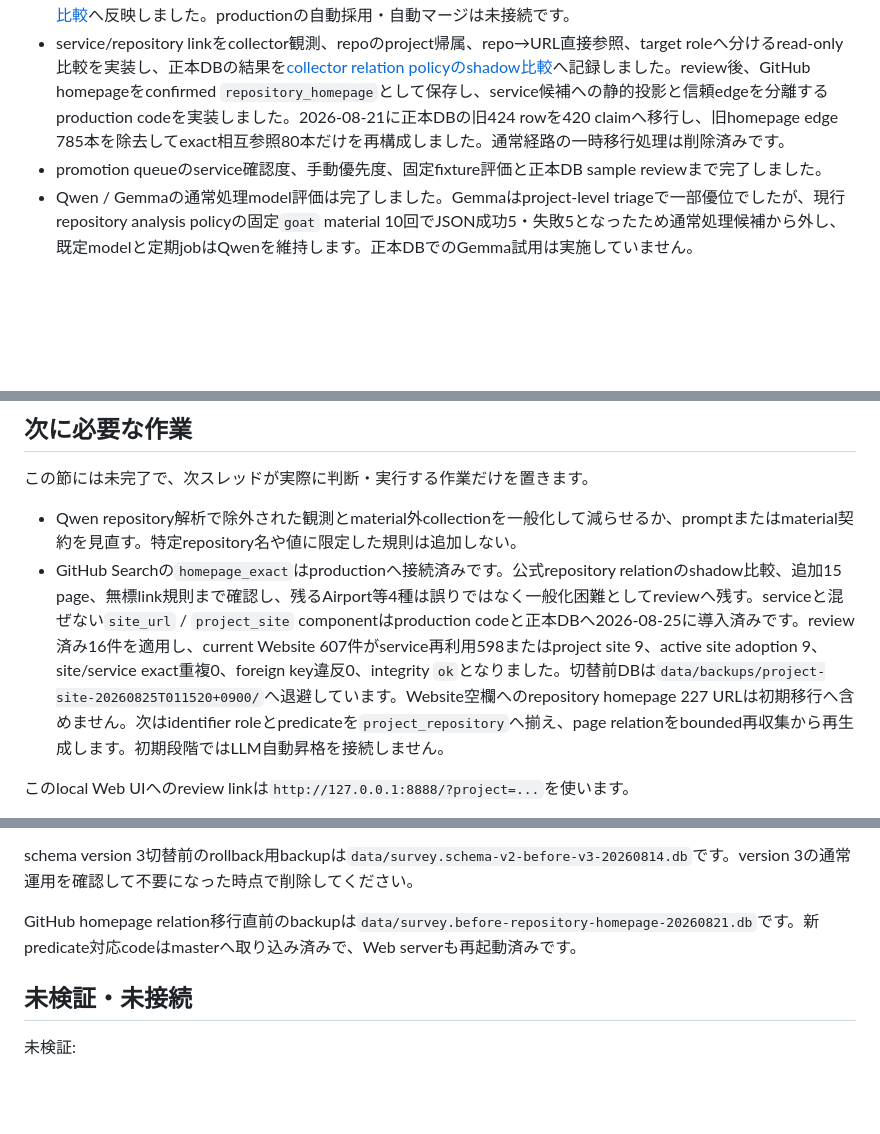
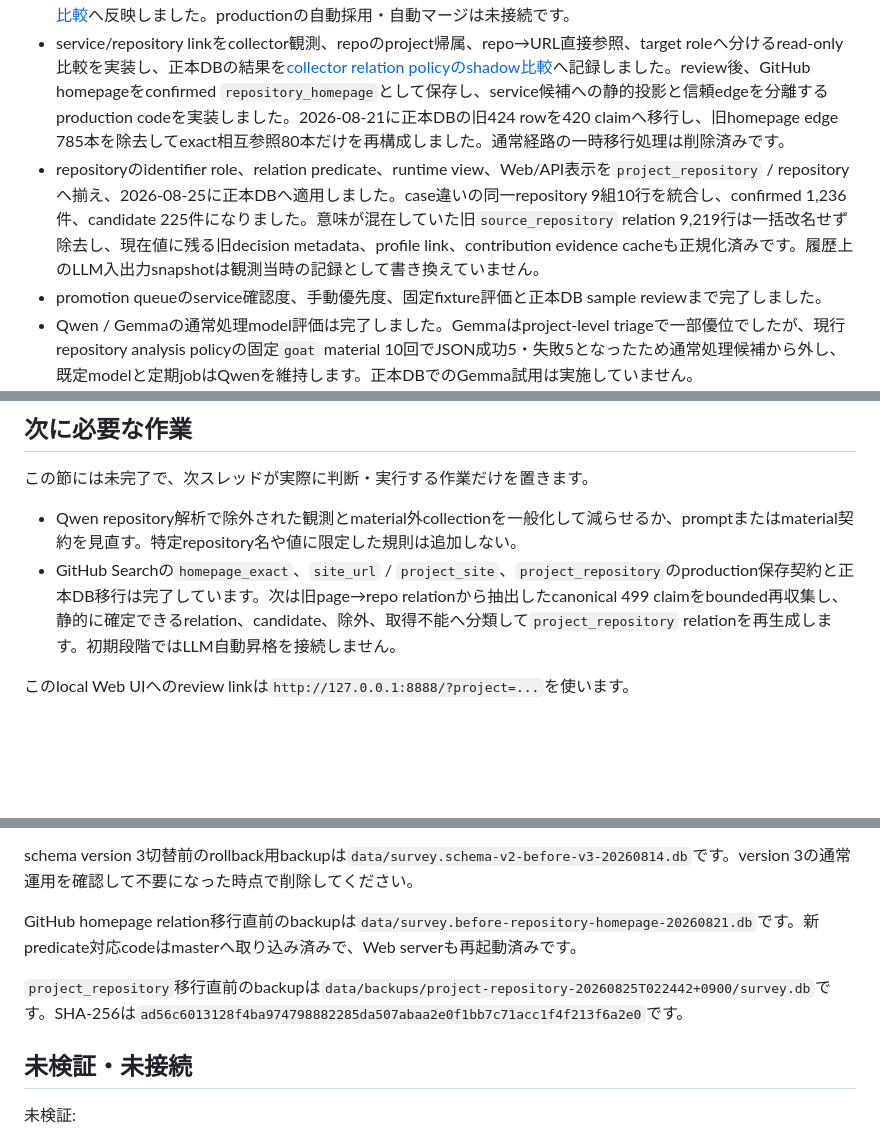
Before and after one commit to yamarten/atproto-fieldnotes, a Markdown page: docs/thread-handoff.md, 3 parts joined by grey strips. Drawn GitHub-style; blank space fills up the shorter version.

```diff
--- a/docs/thread-handoff.md
+++ b/docs/thread-handoff.md
@@ -7,6 +7,7 @@
 - identifierの採用理由、旧identifier、non-production、確定した時間関係、noiseを分離するschema version 3と通常mutationを実装し、review済み108 claimを適用した正本DBへ2026-08-14に切り替えました。High Five / ATProtoFansとMalfestio / Writerには相互のproject分離判断を保存し、Website、service URL、補助pageのruntime責務も分離済みです。結果は[Identifier保存方式のshadow比較](notes/identifier-storage-shadow-comparison.md)にあります。
 - schema version 3切替後の典型操作、定期sources sync、enrichは問題なく完了しました。信頼・マージshadow比較もschema version 3の採用履歴を入力して再実行し、結果を[信頼ポリシーshadow比較](notes/trust-policy-shadow-comparison.md)と[マージ規則shadow比較](notes/project-merge-policy-shadow-comparison.md)へ反映しました。productionの自動採用・自動マージは未接続です。
 - service/repository linkをcollector観測、repoのproject帰属、repo→URL直接参照、target roleへ分けるread-only比較を実装し、正本DBの結果を[collector relation policyのshadow比較](notes/collector-relation-policy-shadow-comparison.md)へ記録しました。review後、GitHub homepageをconfirmed `repository_homepage`として保存し、service候補への静的投影と信頼edgeを分離するproduction codeを実装しました。2026-08-21に正本DBの旧424 rowを420 claimへ移行し、旧homepage edge 785本を除去してexact相互参照80本だけを再構成しました。通常経路の一時移行処理は削除済みです。
+- repositoryのidentifier role、relation predicate、runtime view、Web/API表示を`project_repository` / repositoryへ揃え、2026-08-25に正本DBへ適用しました。case違いの同一repository 9組10行を統合し、confirmed 1,236件、candidate 225件になりました。意味が混在していた旧`source_repository` relation 9,219行は一括改名せず除去し、現在値に残る旧decision metadata、profile link、contribution evidence cacheも正規化済みです。履歴上のLLM入出力snapshotは観測当時の記録として書き換えていません。
 - promotion queueのservice確認度、手動優先度、固定fixture評価と正本DB sample reviewまで完了しました。
 - Qwen / Gemmaの通常処理model評価は完了しました。Gemmaはproject-level triageで一部優位でしたが、現行repository analysis policyの固定`goat` material 10回でJSON成功5・失敗5となったため通常処理候補から外し、既定modelと定期jobはQwenを維持します。正本DBでのGemma試用は実施していません。
 - category契約、元profileなし／あり、prompt調整用／調整後確認用case、反復、文章、重い入力、memory、複製DB、repository解析と後段triageを分ける評価方法を実装・文書化しました。
@@ -20,7 +21,7 @@
 この節には未完了で、次スレッドが実際に判断・実行する作業だけを置きます。
 
 - Qwen repository解析で除外された観測とmaterial外collectionを一般化して減らせるか、promptまたはmaterial契約を見直す。特定repository名や値に限定した規則は追加しない。
-- GitHub Searchの`homepage_exact`はproductionへ接続済みです。公式repository relationのshadow比較、追加15 page、無標link規則まで確認し、残るAirport等4種は誤りではなく一般化困難としてreviewへ残す。serviceと混ぜない`site_url` / `project_site` componentはproduction codeと正本DBへ2026-08-25に導入済みです。review済み16件を適用し、current Website 607件がservice再利用598またはproject site 9、active site adoption 9、site/service exact重複0、foreign key違反0、integrity `ok`となりました。切替前DBは`data/backups/project-site-20260825T011520+0900/`へ退避しています。Website空欄へのrepository homepage 227 URLは初期移行へ含めません。次はidentifier roleとpredicateを`project_repository`へ揃え、page relationをbounded再収集から再生成します。初期段階ではLLM自動昇格を接続しません。
+- GitHub Searchの`homepage_exact`、`site_url` / `project_site`、`project_repository`のproduction保存契約と正本DB移行は完了しています。次は旧page→repo relationから抽出したcanonical 499 claimをbounded再収集し、静的に確定できるrelation、candidate、除外、取得不能へ分類して`project_repository` relationを再生成します。初期段階ではLLM自動昇格を接続しません。
 
 このlocal Web UIへのreview linkは`http://127.0.0.1:8888/?project=...`を使います。
 - マージ推奨110件を理由別に表示し、承認・保留・`separate_project`を残すreview動線の実装量と運用上の利益を比較する。自動マージは前提にしない。
@@ -35,6 +36,8 @@ history JSON圧縮は2026-07-26に正本DBへ適用済みです。VACUUMは行
 schema version 3切替前のrollback用backupは`data/survey.schema-v2-before-v3-20260814.db`です。version 3の通常運用を確認して不要になった時点で削除してください。
 
 GitHub homepage relation移行直前のbackupは`data/survey.before-repository-homepage-20260821.db`です。新predicate対応codeはmasterへ取り込み済みで、Web serverも再起動済みです。
+
+`project_repository`移行直前のbackupは`data/backups/project-repository-20260825T022442+0900/survey.db`です。SHA-256は`ad56c6013128f4ba974798882285da507abaa2e0f1bb7c71acc1f4f213f6a2e0`です。
 
 ## 未検証・未接続
 
```
Also changed, not shown: docs/notes/collector-relation-policy-shadow-comparison.md (+4 -2 lines), docs/status.md (+2 -1 lines).
